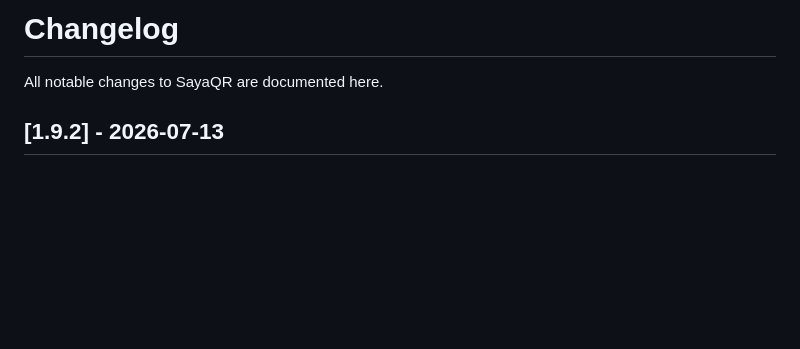
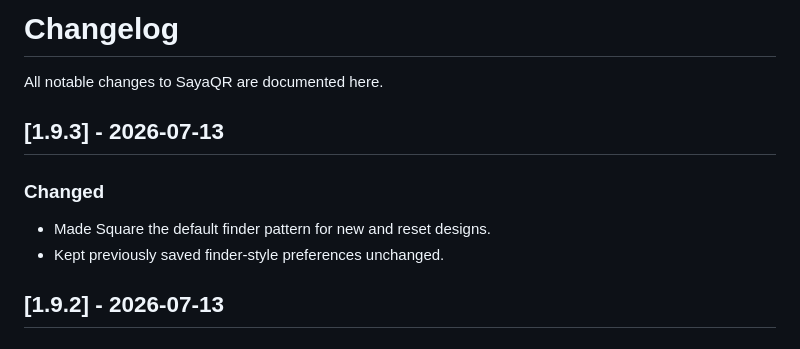
Before and after one commit to subtlesayak/SayaQR, a Markdown page: CHANGELOG.md, the part around the change. Rendered like a GitHub page; blank space fills up the shorter version.

Commit message:
docs: add 1.9.3 finder default change

```diff
--- a/CHANGELOG.md
+++ b/CHANGELOG.md
@@ -1,6 +1,13 @@
 # Changelog
 
 All notable changes to SayaQR are documented here.
+
+## [1.9.3] - 2026-07-13
+
+### Changed
+
+- Made Square the default finder pattern for new and reset designs.
+- Kept previously saved finder-style preferences unchanged.
 
 ## [1.9.2] - 2026-07-13
 
```
